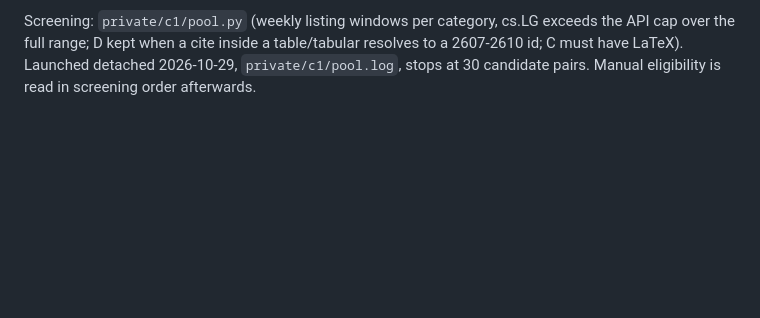
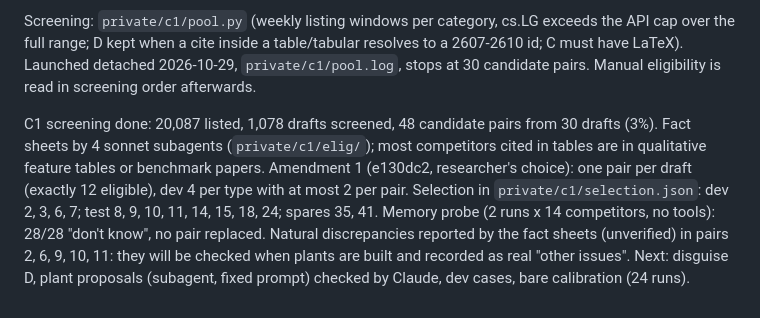
Before and after one commit to chgagne/claude-skills-research, a Markdown page: _evals/journal/2026-10-29.md, the part around the change. Rendered like a GitHub page; blank space fills up the shorter version.

Commit message:
Eval journal: C1 selection and memory probe
Co-Authored-By: Claude Opus 5.5 <noreply@anthropic.com>

```diff
--- a/_evals/journal/2026-10-29.md
+++ b/_evals/journal/2026-10-29.md
@@ -56,3 +56,14 @@ Screening: `private/c1/pool.py` (weekly listing windows per category, cs.LG exce
 over the full range; D kept when a cite inside a table/tabular resolves to a 2607-2610 id; C must
 have LaTeX). Launched detached 2026-10-29, `private/c1/pool.log`, stops at 30 candidate pairs.
 Manual eligibility is read in screening order afterwards.
+
+C1 screening done: 20,087 listed, 1,078 drafts screened, 48 candidate pairs from 30 drafts (3%).
+Fact sheets by 4 sonnet subagents (`private/c1/elig/`); most competitors cited in tables are in
+qualitative feature tables or benchmark papers. Amendment 1 (e130dc2, researcher's choice): one
+pair per draft (exactly 12 eligible), dev 4 per type with at most 2 per pair. Selection in
+`private/c1/selection.json`: dev 2, 3, 6, 7; test 8, 9, 10, 11, 14, 15, 18, 24; spares 35, 41.
+Memory probe (2 runs x 14 competitors, no tools): 28/28 "don't know", no pair replaced.
+Natural discrepancies reported by the fact sheets (unverified) in pairs 2, 6, 9, 10, 11: they will
+be checked when plants are built and recorded as real "other issues".
+Next: disguise D, plant proposals (subagent, fixed prompt) checked by Claude, dev cases, bare
+calibration (24 runs).
```
